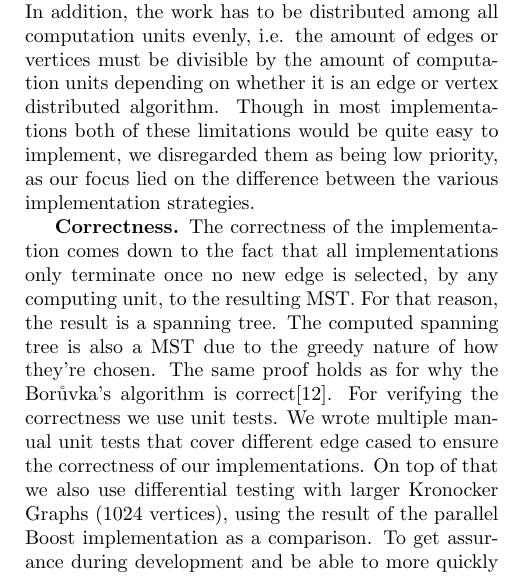
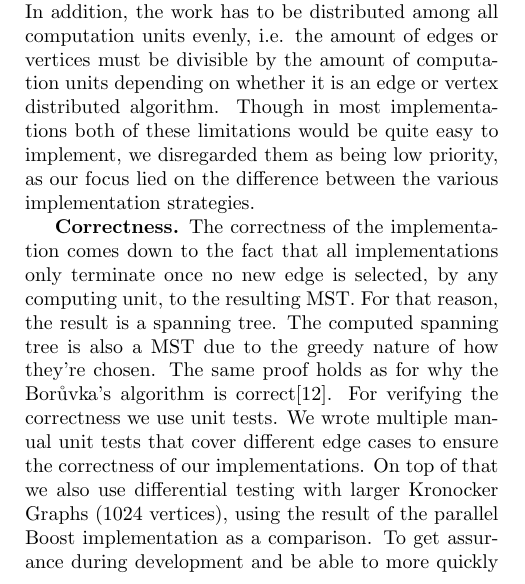
Before and after one commit to ansamuel/parallel-boruvka-project-report, a LaTeX paper (report.tex): part of one column of page 2 of 5, cut so that both start at the same text. Compiled offline with pdfLaTeX.

Commit message:
Fix typo

```diff
--- a/report.tex
+++ b/report.tex
@@ -314,7 +314,7 @@ The correctness of the implementation comes down to the fact that all implementa
 selected, by any computing unit, to the resulting MST. For that reason, the result is a spanning tree. The computed
 spanning tree is also a MST due to the greedy nature of how they're chosen. The same proof holds as for why the
 Bor\r{u}vka's algorithm is correct\cite{nevsetvril2012origins}. For verifying the correctness we use unit tests. We
-wrote multiple manual unit tests that cover different edge cased to ensure the correctness of our implementations. On
+wrote multiple manual unit tests that cover different edge cases to ensure the correctness of our implementations. On
 top of that we also use differential testing with larger Kronocker Graphs (1024 vertices), using the result of the
 parallel Boost implementation as a comparison. To get assurance during development and be able to more quickly merge
 open pull requests, used continuous integration to build the application and execute the available unit tests.
```
